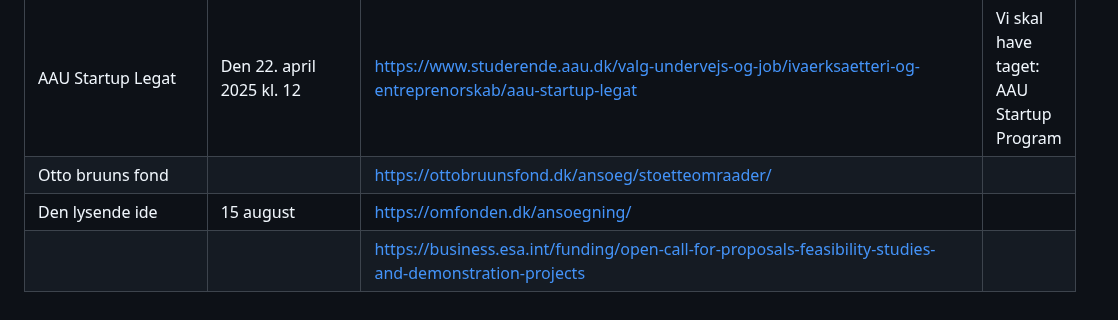
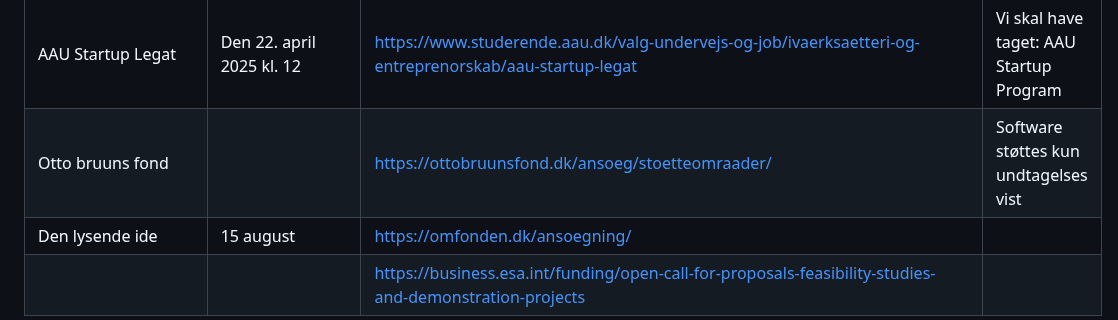
Before and after one commit to sat-masters/docs, a Markdown page: Business/Legater der kan søges.md, the part around the change. Rendered like a GitHub page.

Commit message:
vault backup: 2025-04-10 10:36:54

```diff
--- a/Business/Legater der kan søges.md
+++ b/Business/Legater der kan søges.md
@@ -15,6 +15,6 @@
 | Sparringspartnernes iværksætterpakke | 1. August                                              | https://sparringspartnerne.dk/ivaerksaetterpakke/                                                       |                                         |
 | Opstartsfonden                       | 22/10-2025                                             | https://www.legatbogen.dk/fonden-for-informationsteknologi--vester-hassing                              | Vi skal have CVR i aalborg              |
 | AAU Startup Legat                    | Den 22. april 2025 kl. 12                              | https://www.studerende.aau.dk/valg-undervejs-og-job/ivaerksaetteri-og-entreprenorskab/aau-startup-legat | Vi skal have taget: AAU Startup Program |
-| Otto bruuns fond                     |                                                        | https://ottobruunsfond.dk/ansoeg/stoetteomraader/                                                       |                                         |
+| Otto bruuns fond                     |                                                        | https://ottobruunsfond.dk/ansoeg/stoetteomraader/                                                       | Software støttes kun undtagelses vist   |
 | Den lysende ide                      | 15 august                                              | https://omfonden.dk/ansoegning/                                                                         |                                         |
 |                                      |                                                        | https://business.esa.int/funding/open-call-for-proposals-feasibility-studies-and-demonstration-projects |                                         |
```
